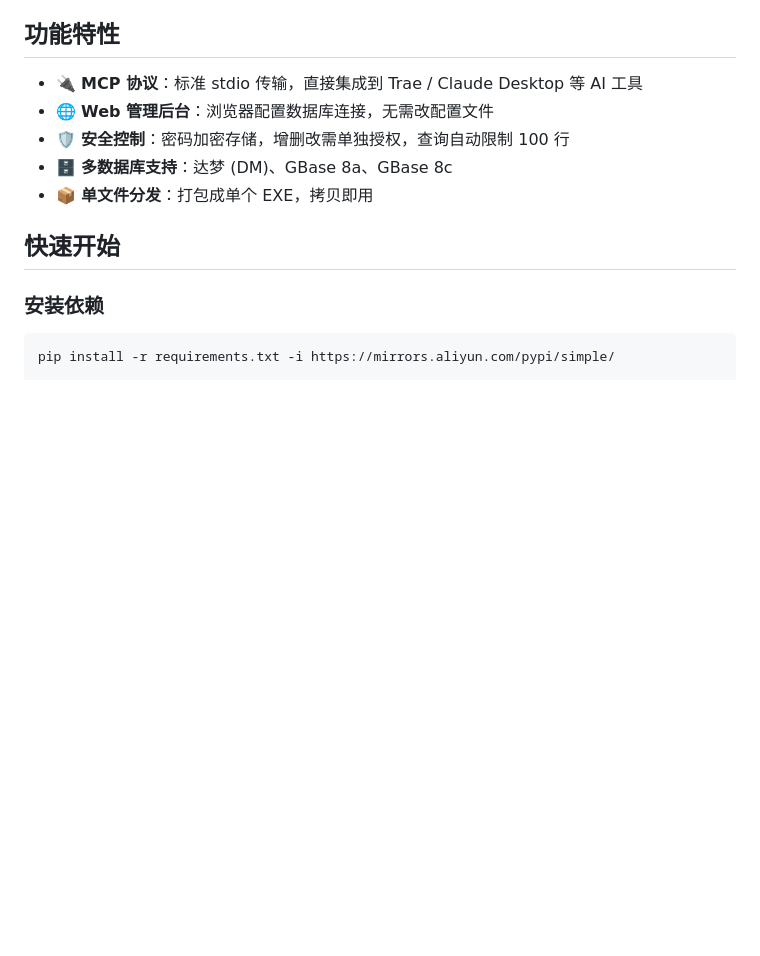
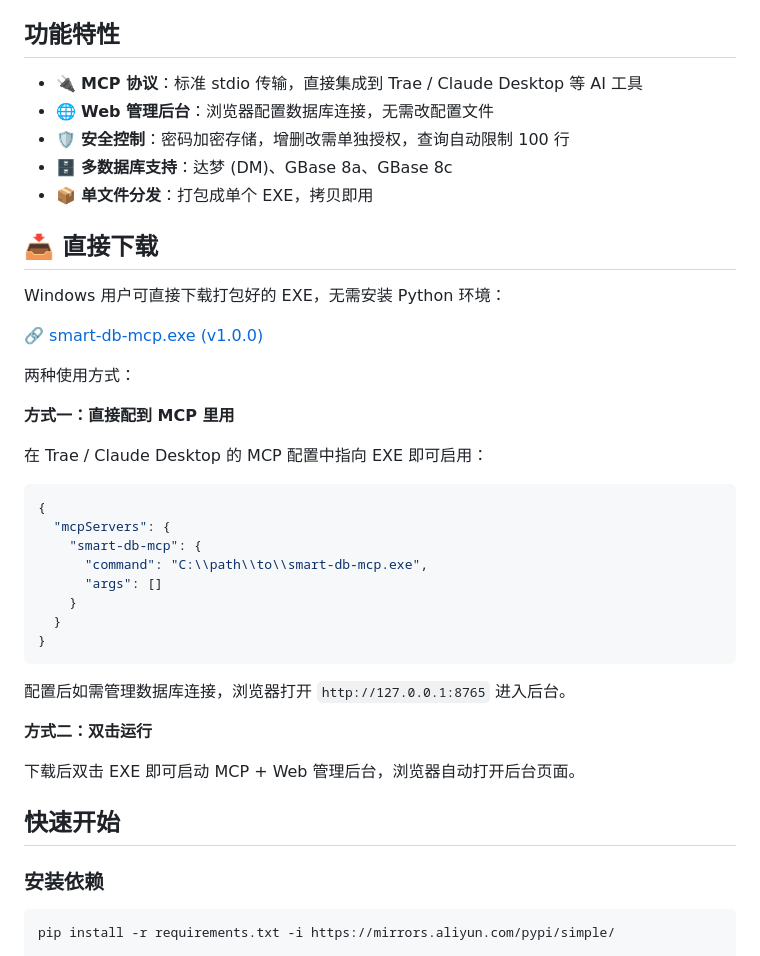
Before and after one commit to zhaoran025/smart-db-mcp, a Markdown page: README.md, the part around the change. Drawn GitHub-style; blank space fills up the shorter version.

Commit message:
docs: add EXE download link and MCP config guide

````diff
--- a/README.md
+++ b/README.md
@@ -9,6 +9,35 @@
 - 🛡️ **安全控制**：密码加密存储，增删改需单独授权，查询自动限制 100 行
 - 🗄️ **多数据库支持**：达梦 (DM)、GBase 8a、GBase 8c
 - 📦 **单文件分发**：打包成单个 EXE，拷贝即用
+
+## 📥 直接下载
+
+Windows 用户可直接下载打包好的 EXE，无需安装 Python 环境：
+
+🔗 [smart-db-mcp.exe (v1.0.0)](https://github.com/zhaoran025/smart-db-mcp/releases/download/v1.0.0/smart-db-mcp.exe)
+
+两种使用方式：
+
+**方式一：直接配到 MCP 里用**
+
+在 Trae / Claude Desktop 的 MCP 配置中指向 EXE 即可启用：
+
+```json
+{
+  "mcpServers": {
+    "smart-db-mcp": {
+      "command": "C:\\path\\to\\smart-db-mcp.exe",
+      "args": []
+    }
+  }
+}
+```
+
+配置后如需管理数据库连接，浏览器打开 `http://127.0.0.1:8765` 进入后台。
+
+**方式二：双击运行**
+
+下载后双击 EXE 即可启动 MCP + Web 管理后台，浏览器自动打开后台页面。
 
 ## 快速开始
 
````
